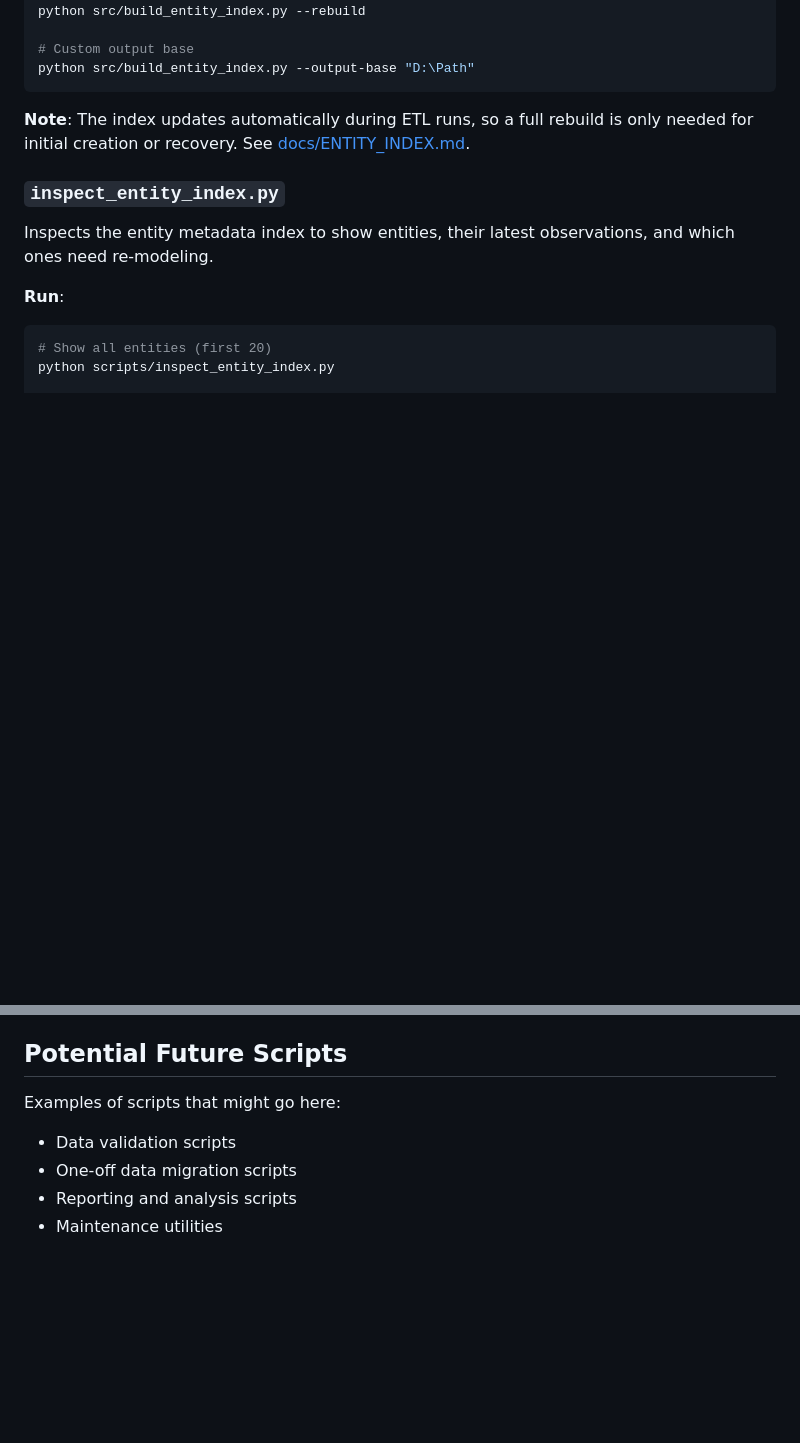
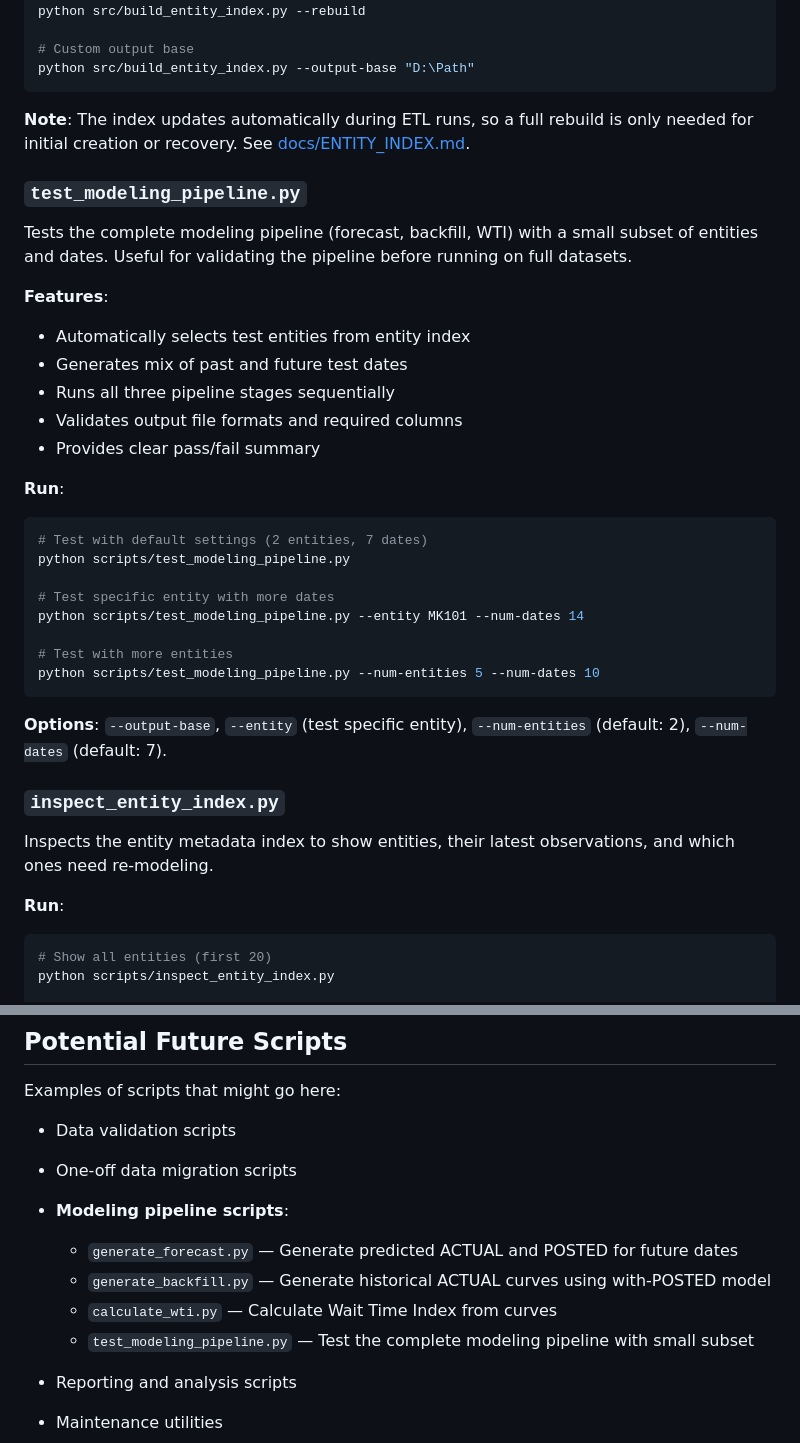
Before and after one commit to hazeydata/theme-park-crowd-report, a Markdown page: scripts/README.md, 2 parts joined by grey strips. Drawn GitHub-style; blank space fills up the shorter version.

Commit message:
Add test script documentation to scripts/README.md

````diff
--- a/scripts/README.md
+++ b/scripts/README.md
@@ -143,6 +143,32 @@ python src/build_entity_index.py --output-base "D:\Path"
 
 **Note**: The index updates automatically during ETL runs, so a full rebuild is only needed for initial creation or recovery. See [docs/ENTITY_INDEX.md](../docs/ENTITY_INDEX.md).
 
+### `test_modeling_pipeline.py`
+
+Tests the complete modeling pipeline (forecast, backfill, WTI) with a small subset of entities and dates. Useful for validating the pipeline before running on full datasets.
+
+**Features**:
+- Automatically selects test entities from entity index
+- Generates mix of past and future test dates
+- Runs all three pipeline stages sequentially
+- Validates output file formats and required columns
+- Provides clear pass/fail summary
+
+**Run**:
+
+```powershell
+# Test with default settings (2 entities, 7 dates)
+python scripts/test_modeling_pipeline.py
+
+# Test specific entity with more dates
+python scripts/test_modeling_pipeline.py --entity MK101 --num-dates 14
+
+# Test with more entities
+python scripts/test_modeling_pipeline.py --num-entities 5 --num-dates 10
+```
+
+**Options**: `--output-base`, `--entity` (test specific entity), `--num-entities` (default: 2), `--num-dates` (default: 7).
+
 ### `inspect_entity_index.py`
 
 Inspects the entity metadata index to show entities, their latest observations, and which ones need re-modeling.
@@ -167,6 +193,12 @@ python scripts/inspect_entity_index.py --limit 50
 Examples of scripts that might go here:
 - Data validation scripts
 - One-off data migration scripts
+- **Modeling pipeline scripts**:
+  - `generate_forecast.py` — Generate predicted ACTUAL and POSTED for future dates
+  - `generate_backfill.py` — Generate historical ACTUAL curves using with-POSTED model
+  - `calculate_wti.py` — Calculate Wait Time Index from curves
+  - `test_modeling_pipeline.py` — Test the complete modeling pipeline with small subset
+
 - Reporting and analysis scripts
 - Maintenance utilities
 
````
